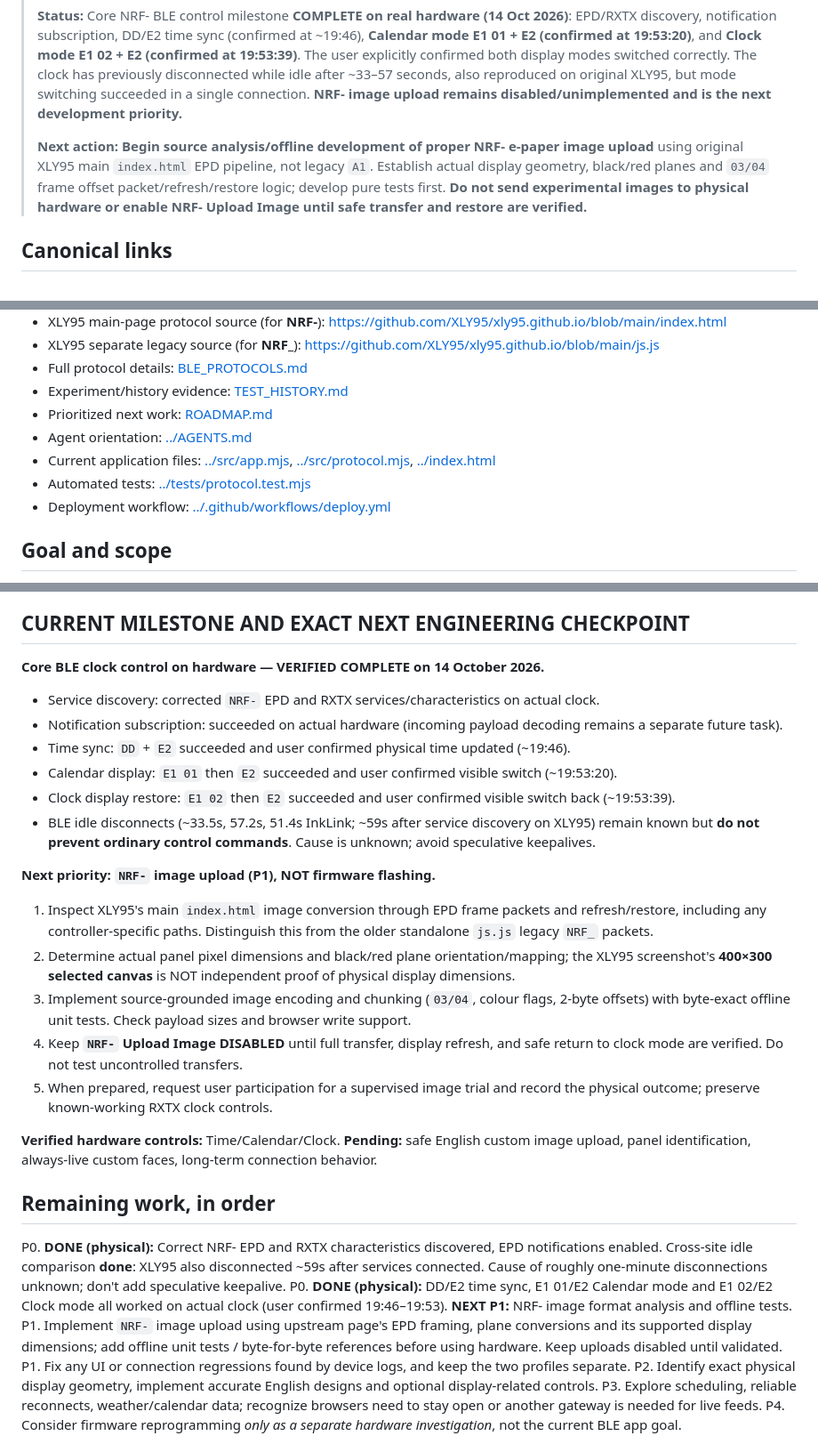
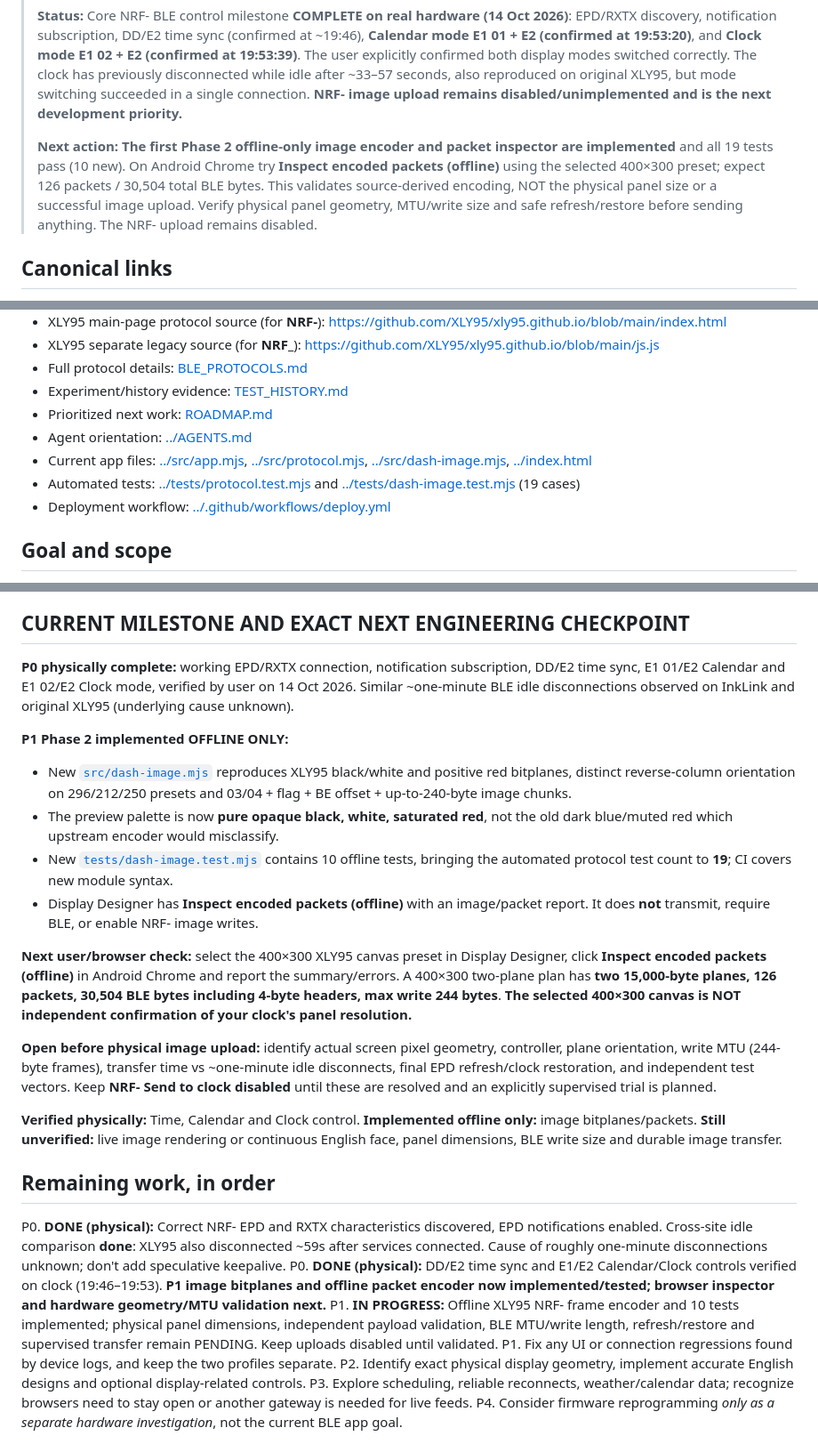
Before and after one commit to LioncityDownUnder/inklink-clock-studio, a Markdown page: docs/PROJECT_HANDOFF.md, 3 parts joined by grey strips. Shown at 89% size. Drawn GitHub-style.

Commit message:
Advance canonical handoff: offline NRF- image encoder and browser inspector implemented and tested

```diff
--- a/docs/PROJECT_HANDOFF.md
+++ b/docs/PROJECT_HANDOFF.md
@@ -6,7 +6,7 @@
 >
 > **Status:** Core NRF- BLE control milestone **COMPLETE on real hardware (14 Oct 2026)**: EPD/RXTX discovery, notification subscription, DD/E2 time sync (confirmed at ~19:46), **Calendar mode E1 01 + E2 (confirmed at 19:53:20)**, and **Clock mode E1 02 + E2 (confirmed at 19:53:39)**. The user explicitly confirmed both display modes switched correctly. The clock has previously disconnected while idle after ~33–57 seconds, also reproduced on original XLY95, but mode switching succeeded in a single connection. **NRF- image upload remains disabled/unimplemented and is the next development priority.**
 >
-> **Next action:** **Begin source analysis/offline development of proper NRF- e-paper image upload** using original XLY95 main `index.html` EPD pipeline, not legacy `A1`. Establish actual display geometry, black/red planes and `03/04` frame offset packet/refresh/restore logic; develop pure tests first. **Do not send experimental images to physical hardware or enable NRF- Upload Image until safe transfer and restore are verified.**
+> **Next action:** **The first Phase 2 offline-only image encoder and packet inspector are implemented** and all 19 tests pass (10 new). On Android Chrome try **Inspect encoded packets (offline)** using the selected 400×300 preset; expect 126 packets / 30,504 total BLE bytes. This validates source-derived encoding, NOT the physical panel size or a successful image upload. Verify physical panel geometry, MTU/write size and safe refresh/restore before sending anything. The NRF- upload remains disabled.
 
 ## Canonical links
 
@@ -20,8 +20,8 @@
 - Experiment/history evidence: [TEST_HISTORY.md](TEST_HISTORY.md)
 - Prioritized next work: [ROADMAP.md](ROADMAP.md)
 - Agent orientation: [../AGENTS.md](../AGENTS.md)
-- Current application files: [../src/app.mjs](../src/app.mjs), [../src/protocol.mjs](../src/protocol.mjs), [../index.html](../index.html)
-- Automated tests: [../tests/protocol.test.mjs](../tests/protocol.test.mjs)
+- Current app files: [../src/app.mjs](../src/app.mjs), [../src/protocol.mjs](../src/protocol.mjs), [../src/dash-image.mjs](../src/dash-image.mjs), [../index.html](../index.html)
+- Automated tests: [../tests/protocol.test.mjs](../tests/protocol.test.mjs) and [../tests/dash-image.test.mjs](../tests/dash-image.test.mjs) (19 cases)
 - Deployment workflow: [../.github/workflows/deploy.yml](../.github/workflows/deploy.yml)
 
 ## Goal and scope
@@ -89,30 +90,25 @@ See [TEST_HISTORY.md](TEST_HISTORY.md) for more precise evidence and how to inte
 
 ## CURRENT MILESTONE AND EXACT NEXT ENGINEERING CHECKPOINT
 
-**Core BLE clock control on hardware — VERIFIED COMPLETE on 14 October 2026.**
+**P0 physically complete:** working EPD/RXTX connection, notification subscription, DD/E2 time sync, E1 01/E2 Calendar and E1 02/E2 Clock mode, verified by user on 14 Oct 2026. Similar ~one-minute BLE idle disconnections observed on InkLink and original XLY95 (underlying cause unknown).
 
-- Service discovery: corrected `NRF-` EPD and RXTX services/characteristics on actual clock.
-- Notification subscription: succeeded on actual hardware (incoming payload decoding remains a separate future task).
-- Time sync: `DD` + `E2` succeeded and user confirmed physical time updated (~19:46).
-- Calendar display: `E1 01` then `E2` succeeded and user confirmed visible switch (~19:53:20).
-- Clock display restore: `E1 02` then `E2` succeeded and user confirmed visible switch back (~19:53:39).
-- BLE idle disconnects (~33.5s, 57.2s, 51.4s InkLink; ~59s after service discovery on XLY95) remain known but **do not prevent ordinary control commands**. Cause is unknown; avoid speculative keepalives.
+**P1 Phase 2 implemented OFFLINE ONLY:**
+- New [`src/dash-image.mjs`](../src/dash-image.mjs) reproduces XLY95 black/white and positive red bitplanes, distinct reverse-column orientation on 296/212/250 presets and 03/04 + flag + BE offset + up-to-240-byte image chunks.
+- The preview palette is now **pure opaque black, white, saturated red**, not the old dark blue/muted red which upstream encoder would misclassify.
+- New [`tests/dash-image.test.mjs`](../tests/dash-image.test.mjs) contains 10 offline tests, bringing the automated protocol test count to **19**; CI covers new module syntax.
+- Display Designer has **Inspect encoded packets (offline)** with an image/packet report. It does **not** transmit, require BLE, or enable NRF- image writes.
 
-**Next priority: `NRF-` image upload (P1), NOT firmware flashing.**
+**Next user/browser check:** select the 400×300 XLY95 canvas preset in Display Designer, click **Inspect encoded packets (offline)** in Android Chrome and report the summary/errors. A 400×300 two-plane plan has **two 15,000-byte planes, 126 packets, 30,504 BLE bytes including 4-byte headers, max write 244 bytes**. **The selected 400×300 canvas is NOT independent confirmation of your clock's panel resolution.**
 
-1. Inspect XLY95's main `index.html` image conversion through EPD frame packets and refresh/restore, including any controller-specific paths. Distinguish this from the older standalone `js.js` legacy `NRF_` packets.
-2. Determine actual panel pixel dimensions and black/red plane orientation/mapping; the XLY95 screenshot's **400×300 selected canvas** is NOT independent proof of physical display dimensions.
-3. Implement source-grounded image encoding and chunking (`03/04`, colour flags, 2-byte offsets) with byte-exact offline unit tests. Check payload sizes and browser write support.
-4. Keep **`NRF-` Upload Image DISABLED** until full transfer, display refresh, and safe return to clock mode are verified. Do not test uncontrolled transfers.
-5. When prepared, request user participation for a supervised image trial and record the physical outcome; preserve known-working RXTX clock controls.
+**Open before physical image upload:** identify actual screen pixel geometry, controller, plane orientation, write MTU (244-byte frames), transfer time vs ~one-minute idle disconnects, final EPD refresh/clock restoration, and independent test vectors. Keep **NRF- Send to clock disabled** until these are resolved and an explicitly supervised trial is planned.
 
-**Verified hardware controls:** Time/Calendar/Clock. **Pending:** safe English custom image upload, panel identification, always-live custom faces, long-term connection behavior.
+**Verified physically:** Time, Calendar and Clock control. **Implemented offline only:** image bitplanes/packets. **Still unverified:** live image rendering or continuous English face, panel dimensions, BLE write size and durable image transfer.
 
 ## Remaining work, in order
 
 P0. **DONE (physical):** Correct NRF- EPD and RXTX characteristics discovered, EPD notifications enabled. Cross-site idle comparison **done**: XLY95 also disconnected ~59s after services connected. Cause of roughly one-minute disconnections unknown; don't add speculative keepalive.
-P0. **DONE (physical):** DD/E2 time sync, E1 01/E2 Calendar mode and E1 02/E2 Clock mode all worked on actual clock (user confirmed 19:46–19:53). **NEXT P1:** NRF- image format analysis and offline tests.
-P1. Implement `NRF-` image upload using upstream page's EPD framing, plane conversions and its supported display dimensions; add offline unit tests / byte-for-byte references before using hardware. Keep uploads disabled until validated.
+P0. **DONE (physical):** DD/E2 time sync and E1/E2 Calendar/Clock controls verified on clock (19:46–19:53). **P1 image bitplanes and offline packet encoder now implemented/tested; browser inspector and hardware geometry/MTU validation next.**
+P1. **IN PROGRESS:** Offline XLY95 NRF- frame encoder and 10 tests implemented; physical panel dimensions, independent payload validation, BLE MTU/write length, refresh/restore and supervised transfer remain PENDING. Keep uploads disabled until validated.
 P1. Fix any UI or connection regressions found by device logs, and keep the two profiles separate.
 P2. Identify exact physical display geometry, implement accurate English designs and optional display-related controls.
 P3. Explore scheduling, reliable reconnects, weather/calendar data; recognize browsers need to stay open or another gateway is needed for live feeds.
```
Also changed, not shown: other parts of docs/PROJECT_HANDOFF.md (+1 -0 lines).
